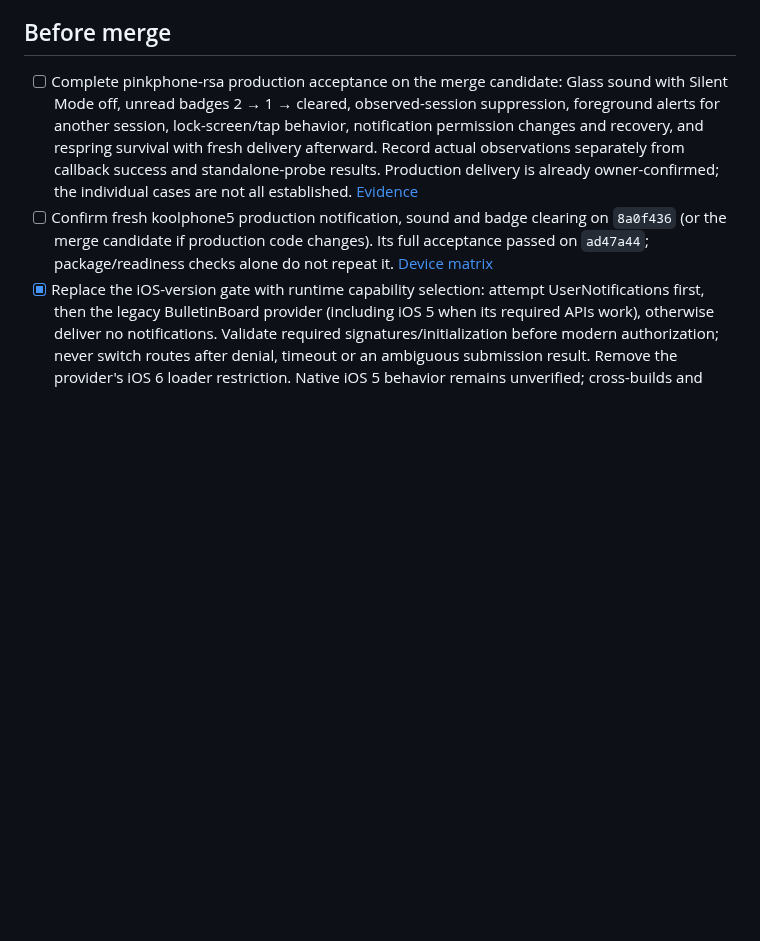
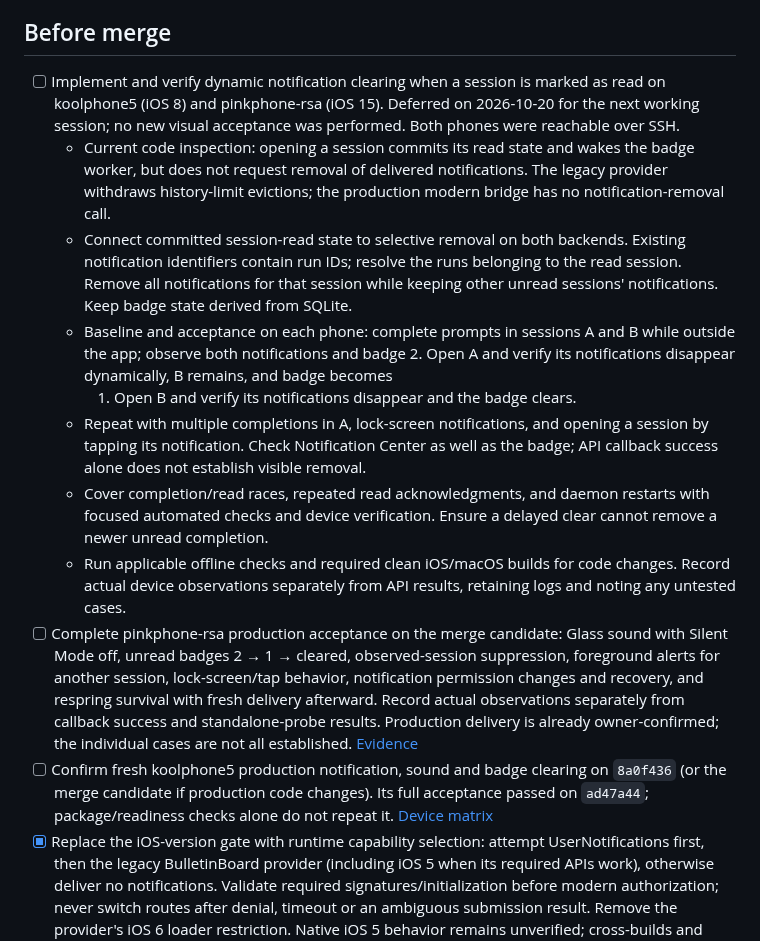
Before and after one commit to jeffreybergier/Strappy-Cocoa, a Markdown page: TODO.md, the part around the change. Drawn GitHub-style; blank space fills up the shorter version.

Commit message:
docs: plan session notification clearing tests

```diff
--- a/TODO.md
+++ b/TODO.md
@@ -8,6 +8,31 @@ this consolidation does not establish any new device acceptance.
 
 ## Before merge
 
+- [ ] Implement and verify dynamic notification clearing when a session is
+  marked as read on koolphone5 (iOS 8) and pinkphone-rsa (iOS 15).
+  Deferred on 2026-10-20 for the next working session; no new visual acceptance
+  was performed. Both phones were reachable over SSH.
+  - Current code inspection: opening a session commits its read state and wakes
+    the badge worker, but does not request removal of delivered notifications.
+    The legacy provider withdraws history-limit evictions; the production modern
+    bridge has no notification-removal call.
+  - Connect committed session-read state to selective removal on both backends.
+    Existing notification identifiers contain run IDs; resolve the runs belonging
+    to the read session. Remove all notifications for that session while keeping
+    other unread sessions' notifications. Keep badge state derived from SQLite.
+  - Baseline and acceptance on each phone: complete prompts in sessions A and B
+    while outside the app; observe both notifications and badge 2. Open A and
+    verify its notifications disappear dynamically, B remains, and badge becomes
+    1. Open B and verify its notifications disappear and the badge clears.
+  - Repeat with multiple completions in A, lock-screen notifications, and opening
+    a session by tapping its notification. Check Notification Center as well as
+    the badge; API callback success alone does not establish visible removal.
+  - Cover completion/read races, repeated read acknowledgments, and daemon
+    restarts with focused automated checks and device verification. Ensure a
+    delayed clear cannot remove a newer unread completion.
+  - Run applicable offline checks and required clean iOS/macOS builds for code
+    changes. Record actual device observations separately from API results,
+    retaining logs and noting any untested cases.
 - [ ] Complete pinkphone-rsa production acceptance on the merge candidate:
   Glass sound with Silent Mode off, unread badges 2 → 1 → cleared, observed-session
   suppression, foreground alerts for another session, lock-screen/tap behavior,
```
